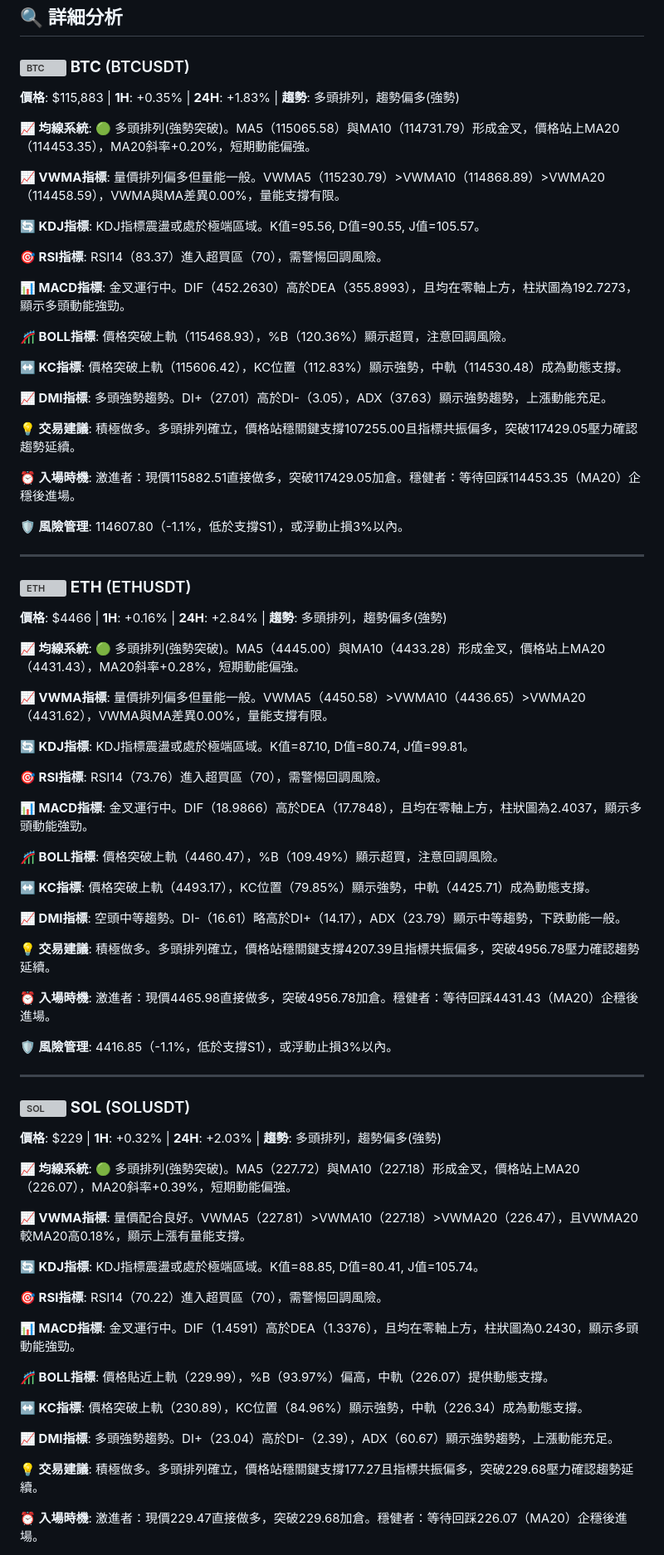
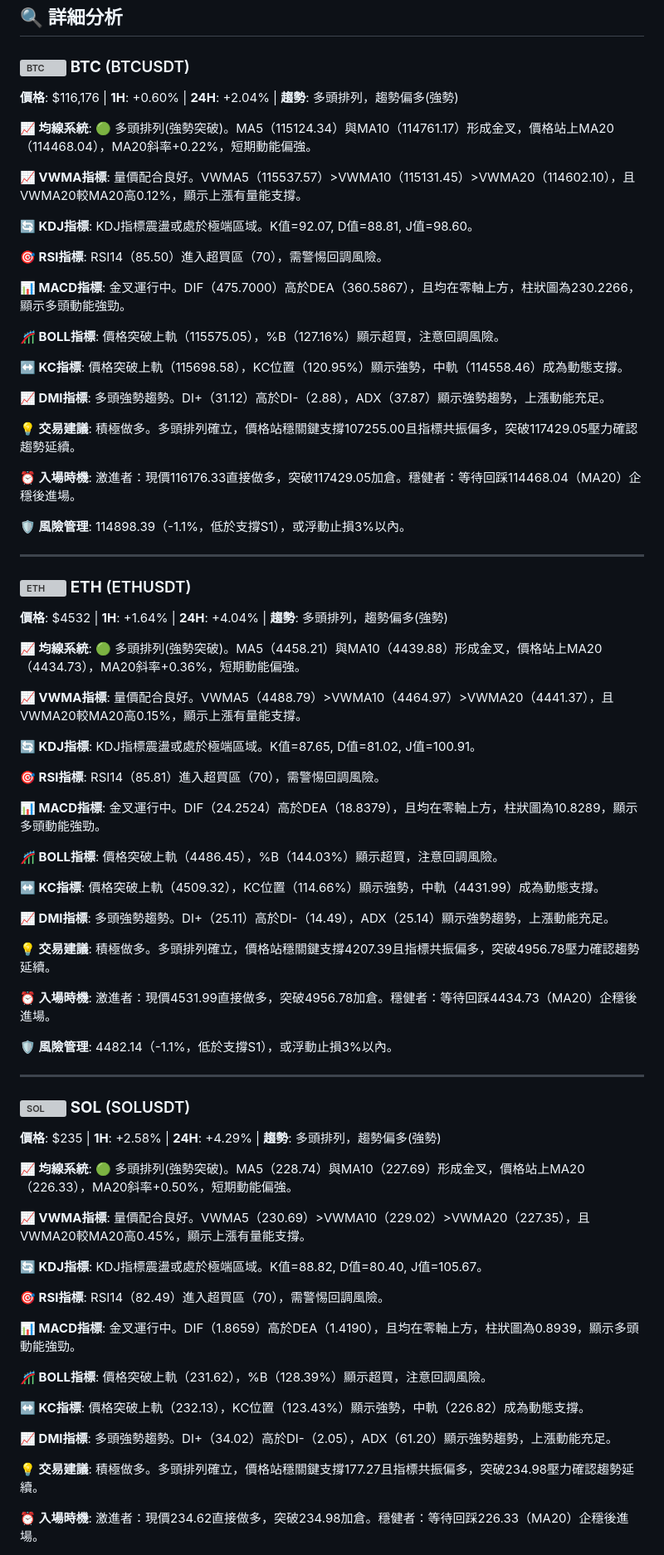
Before and after one commit to JacobHsu/py-binance-api, a Markdown page: README.md, the part around one of its changes. Shown at 83% size. Rendered like a GitHub page; grey boxes are pictures that could not be loaded.

```diff
--- a/README.md
+++ b/README.md
@@ -23,81 +23,81 @@
 
 ### <img src="https://s3-symbol-logo.tradingview.com/crypto/XTVCBTC--big.svg" width="16" height="16" alt="BTC"> **BTC** (BTCUSDT)
 
-**價格**: $115,883 | **1H**: +0.35% | **24H**: +1.83% | **趨勢**: 多頭排列，趨勢偏多(強勢)
+**價格**: $116,176 | **1H**: +0.60% | **24H**: +2.04% | **趨勢**: 多頭排列，趨勢偏多(強勢)
 
-**📈 均線系統**: 🟢 多頭排列(強勢突破)。MA5（115065.58）與MA10（114731.79）形成金叉，價格站上MA20（114453.35），MA20斜率+0.20%，短期動能偏強。
+**📈 均線系統**: 🟢 多頭排列(強勢突破)。MA5（115124.34）與MA10（114761.17）形成金叉，價格站上MA20（114468.04），MA20斜率+0.22%，短期動能偏強。
 
-**📈 VWMA指標**: 量價排列偏多但量能一般。VWMA5（115230.79）>VWMA10（114868.89）>VWMA20（114458.59），VWMA與MA差異0.00%，量能支撐有限。
+**📈 VWMA指標**: 量價配合良好。VWMA5（115537.57）>VWMA10（115131.45）>VWMA20（114602.10），且VWMA20較MA20高0.12%，顯示上漲有量能支撐。
 
-**🔄 KDJ指標**: KDJ指標震盪或處於極端區域。K值=95.56, D值=90.55, J值=105.57。
+**🔄 KDJ指標**: KDJ指標震盪或處於極端區域。K值=92.07, D值=88.81, J值=98.60。
 
-**🎯 RSI指標**: RSI14（83.37）進入超買區（70），需警惕回調風險。
+**🎯 RSI指標**: RSI14（85.50）進入超買區（70），需警惕回調風險。
 
-**📊 MACD指標**: 金叉運行中。DIF（452.2630）高於DEA（355.8993），且均在零軸上方，柱狀圖為192.7273，顯示多頭動能強勁。
+**📊 MACD指標**: 金叉運行中。DIF（475.7000）高於DEA（360.5867），且均在零軸上方，柱狀圖為230.2266，顯示多頭動能強勁。
 
-**🎢 BOLL指標**: 價格突破上軌（115468.93），%B（120.36%）顯示超買，注意回調風險。
+**🎢 BOLL指標**: 價格突破上軌（115575.05），%B（127.16%）顯示超買，注意回調風險。
 
-**↔️ KC指標**: 價格突破上軌（115606.42），KC位置（112.83%）顯示強勢，中軌（114530.48）成為動態支撐。
+**↔️ KC指標**: 價格突破上軌（115698.58），KC位置（120.95%）顯示強勢，中軌（114558.46）成為動態支撐。
 
-**📈 DMI指標**: 多頭強勢趨勢。DI+（27.01）高於DI-（3.05），ADX（37.63）顯示強勢趨勢，上漲動能充足。
+**📈 DMI指標**: 多頭強勢趨勢。DI+（31.12）高於DI-（2.88），ADX（37.87）顯示強勢趨勢，上漲動能充足。
 
 **💡 交易建議**: 積極做多。多頭排列確立，價格站穩關鍵支撐107255.00且指標共振偏多，突破117429.05壓力確認趨勢延續。
 
-**⏰ 入場時機**: 激進者：現價115882.51直接做多，突破117429.05加倉。穩健者：等待回踩114453.35（MA20）企穩後進場。
+**⏰ 入場時機**: 激進者：現價116176.33直接做多，突破117429.05加倉。穩健者：等待回踩114468.04（MA20）企穩後進場。
 
-**🛡️ 風險管理**: 114607.80（-1.1%，低於支撐S1），或浮動止損3%以內。
+**🛡️ 風險管理**: 114898.39（-1.1%，低於支撐S1），或浮動止損3%以內。
 
 ---
 
 ### <img src="https://s3-symbol-logo.tradingview.com/crypto/XTVCETH--big.svg" width="16" height="16" alt="ETH"> **ETH** (ETHUSDT)
 
-**價格**: $4466 | **1H**: +0.16% | **24H**: +2.84% | **趨勢**: 多頭排列，趨勢偏多(強勢)
+**價格**: $4532 | **1H**: +1.64% | **24H**: +4.04% | **趨勢**: 多頭排列，趨勢偏多(強勢)
 
-**📈 均線系統**: 🟢 多頭排列(強勢突破)。MA5（4445.00）與MA10（4433.28）形成金叉，價格站上MA20（4431.43），MA20斜率+0.28%，短期動能偏強。
+**📈 均線系統**: 🟢 多頭排列(強勢突破)。MA5（4458.21）與MA10（4439.88）形成金叉，價格站上MA20（4434.73），MA20斜率+0.36%，短期動能偏強。
 
-**📈 VWMA指標**: 量價排列偏多但量能一般。VWMA5（4450.58）>VWMA10（4436.65）>VWMA20（4431.62），VWMA與MA差異0.00%，量能支撐有限。
+**📈 VWMA指標**: 量價配合良好。VWMA5（4488.79）>VWMA10（4464.97）>VWMA20（4441.37），且VWMA20較MA20高0.15%，顯示上漲有量能支撐。
 
-**🔄 KDJ指標**: KDJ指標震盪或處於極端區域。K值=87.10, D值=80.74, J值=99.81。
+**🔄 KDJ指標**: KDJ指標震盪或處於極端區域。K值=87.65, D值=81.02, J值=100.91。
 
-**🎯 RSI指標**: RSI14（73.76）進入超買區（70），需警惕回調風險。
+**🎯 RSI指標**: RSI14（85.81）進入超買區（70），需警惕回調風險。
 
-**📊 MACD指標**: 金叉運行中。DIF（18.9866）高於DEA（17.7848），且均在零軸上方，柱狀圖為2.4037，顯示多頭動能強勁。
+**📊 MACD指標**: 金叉運行中。DIF（24.2524）高於DEA（18.8379），且均在零軸上方，柱狀圖為10.8289，顯示多頭動能強勁。
 
-**🎢 BOLL指標**: 價格突破上軌（4460.47），%B（109.49%）顯示超買，注意回調風險。
+**🎢 BOLL指標**: 價格突破上軌（4486.45），%B（144.03%）顯示超買，注意回調風險。
 
-**↔️ KC指標**: 價格突破上軌（4493.17），KC位置（79.85%）顯示強勢，中軌（4425.71）成為動態支撐。
+**↔️ KC指標**: 價格突破上軌（4509.32），KC位置（114.66%）顯示強勢，中軌（4431.99）成為動態支撐。
 
-**📈 DMI指標**: 空頭中等趨勢。DI-（16.61）略高於DI+（14.17），ADX（23.79）顯示中等趨勢，下跌動能一般。
+**📈 DMI指標**: 多頭強勢趨勢。DI+（25.11）高於DI-（14.49），ADX（25.14）顯示強勢趨勢，上漲動能充足。
 
 **💡 交易建議**: 積極做多。多頭排列確立，價格站穩關鍵支撐4207.39且指標共振偏多，突破4956.78壓力確認趨勢延續。
 
-**⏰ 入場時機**: 激進者：現價4465.98直接做多，突破4956.78加倉。穩健者：等待回踩4431.43（MA20）企穩後進場。
+**⏰ 入場時機**: 激進者：現價4531.99直接做多，突破4956.78加倉。穩健者：等待回踩4434.73（MA20）企穩後進場。
 
-**🛡️ 風險管理**: 4416.85（-1.1%，低於支撐S1），或浮動止損3%以內。
+**🛡️ 風險管理**: 4482.14（-1.1%，低於支撐S1），或浮動止損3%以內。
 
 ---
 
 ### <img src="https://s3-symbol-logo.tradingview.com/crypto/XTVCSOL--big.svg" width="16" height="16" alt="SOL"> **SOL** (SOLUSDT)
 
-**價格**: $229 | **1H**: +0.32% | **24H**: +2.03% | **趨勢**: 多頭排列，趨勢偏多(強勢)
+**價格**: $235 | **1H**: +2.58% | **24H**: +4.29% | **趨勢**: 多頭排列，趨勢偏多(強勢)
 
-**📈 均線系統**: 🟢 多頭排列(強勢突破)。MA5（227.72）與MA10（227.18）形成金叉，價格站上MA20（226.07），MA20斜率+0.39%，短期動能偏強。
+**📈 均線系統**: 🟢 多頭排列(強勢突破)。MA5（228.74）與MA10（227.69）形成金叉，價格站上MA20（226.33），MA20斜率+0.50%，短期動能偏強。
 
-**📈 VWMA指標**: 量價配合良好。VWMA5（227.81）>VWMA10（227.18）>VWMA20（226.47），且VWMA20較MA20高0.18%，顯示上漲有量能支撐。
+**📈 VWMA指標**: 量價配合良好。VWMA5（230.69）>VWMA10（229.02）>VWMA20（227.35），且VWMA20較MA20高0.45%，顯示上漲有量能支撐。
 
-**🔄 KDJ指標**: KDJ指標震盪或處於極端區域。K值=88.85, D值=80.41, J值=105.74。
+**🔄 KDJ指標**: KDJ指標震盪或處於極端區域。K值=88.82, D值=80.40, J值=105.67。
 
-**🎯 RSI指標**: RSI14（70.22）進入超買區（70），需警惕回調風險。
+**🎯 RSI指標**: RSI14（82.49）進入超買區（70），需警惕回調風險。
 
-**📊 MACD指標**: 金叉運行中。DIF（1.4591）高於DEA（1.3376），且均在零軸上方，柱狀圖為0.2430，顯示多頭動能強勁。
+**📊 MACD指標**: 金叉運行中。DIF（1.8659）高於DEA（1.4190），且均在零軸上方，柱狀圖為0.8939，顯示多頭動能強勁。
 
-**🎢 BOLL指標**: 價格貼近上軌（229.99），%B（93.97%）偏高，中軌（226.07）提供動態支撐。
+**🎢 BOLL指標**: 價格突破上軌（231.62），%B（128.39%）顯示超買，注意回調風險。
 
-**↔️ KC指標**: 價格突破上軌（230.89），KC位置（84.96%）顯示強勢，中軌（226.34）成為動態支撐。
+**↔️ KC指標**: 價格突破上軌（232.13），KC位置（123.43%）顯示強勢，中軌（226.82）成為動態支撐。
 
-**📈 DMI指標**: 多頭強勢趨勢。DI+（23.04）高於DI-（2.39），ADX（60.67）顯示強勢趨勢，上漲動能充足。
+**📈 DMI指標**: 多頭強勢趨勢。DI+（34.02）高於DI-（2.05），ADX（61.20）顯示強勢趨勢，上漲動能充足。
 
-**💡 交易建議**: 積極做多。多頭排列確立，價格站穩關鍵支撐177.27且指標共振偏多，突破229.68壓力確認趨勢延續。
+**💡 交易建議**: 積極做多。多頭排列確立，價格站穩關鍵支撐177.27且指標共振偏多，突破234.98壓力確認趨勢延續。
 
-**⏰ 入場時機**: 激進者：現價229.47直接做多，突破229.68加倉。穩健者：等待回踩226.07（MA20）企穩後進場。
+**⏰ 入場時機**: 激進者：現價234.62直接做多，突破234.98加倉。穩健者：等待回踩226.33（MA20）企穩後進場。
 
```
Also changed, not shown: other parts of README.md (+48 -48 lines).
